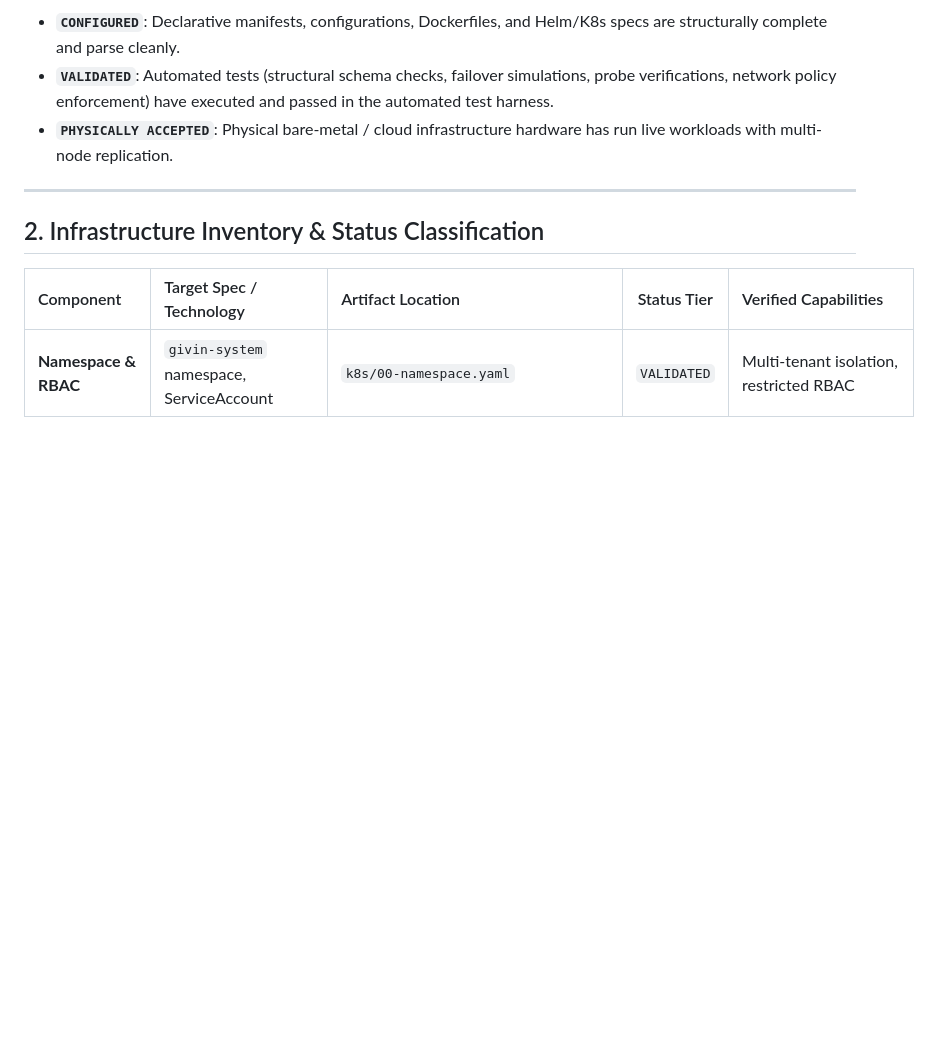
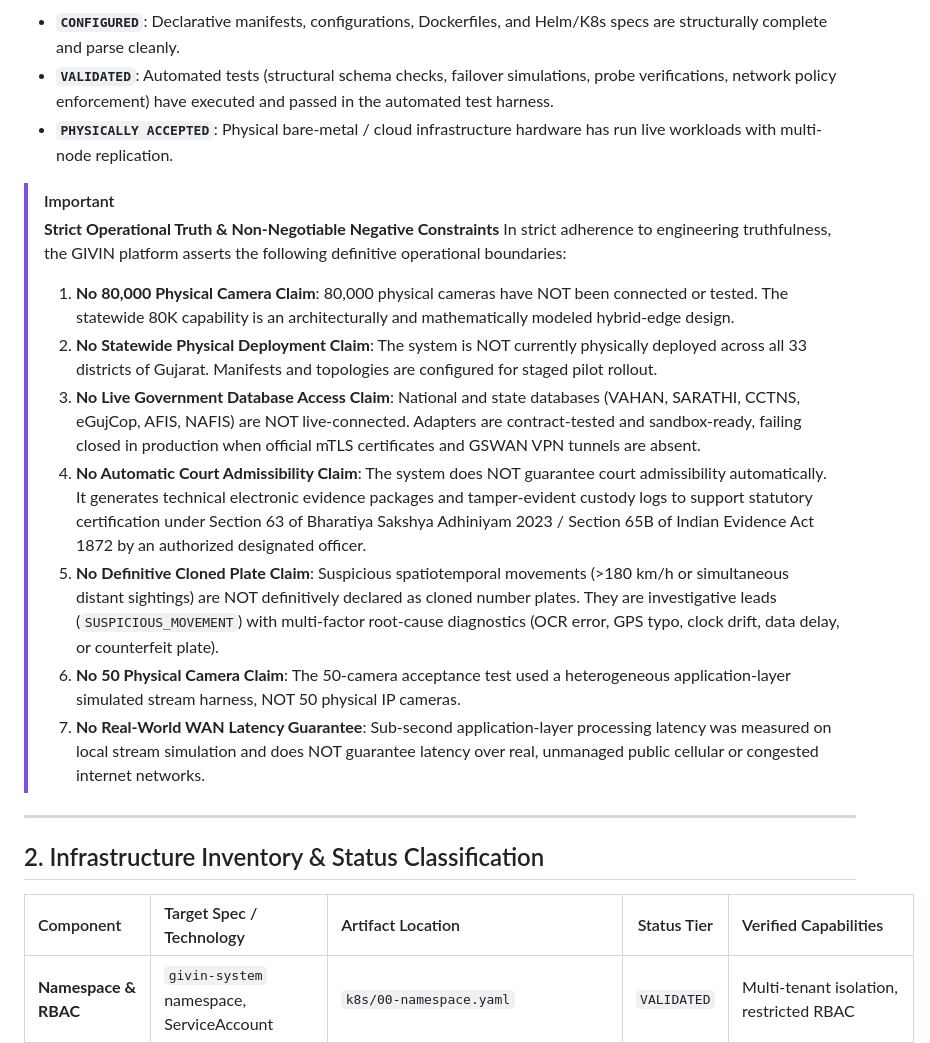
Before and after one commit to Goldypahal/GPH, a Markdown page: docs/DEPLOYMENT_ACCEPTANCE_REPORT.md, the part around the change. Rendered like a GitHub page; blank space fills up the shorter version.

Commit message:
docs: formalize non-negotiable negative constraints and strict operational truth disclaimers

```diff
--- a/docs/DEPLOYMENT_ACCEPTANCE_REPORT.md
+++ b/docs/DEPLOYMENT_ACCEPTANCE_REPORT.md
@@ -15,6 +15,17 @@ To ensure strict factual accuracy and avoid fabricated claims, all subsystem cap
 - **`CONFIGURED`**: Declarative manifests, configurations, Dockerfiles, and Helm/K8s specs are structurally complete and parse cleanly.
 - **`VALIDATED`**: Automated tests (structural schema checks, failover simulations, probe verifications, network policy enforcement) have executed and passed in the automated test harness.
 - **`PHYSICALLY ACCEPTED`**: Physical bare-metal / cloud infrastructure hardware has run live workloads with multi-node replication.
+
+> [!IMPORTANT]
+> **Strict Operational Truth & Non-Negotiable Negative Constraints**
+> In strict adherence to engineering truthfulness, the GIVIN platform asserts the following definitive operational boundaries:
+> 1. **No 80,000 Physical Camera Claim**: 80,000 physical cameras have NOT been connected or tested. The statewide 80K capability is an architecturally and mathematically modeled hybrid-edge design.
+> 2. **No Statewide Physical Deployment Claim**: The system is NOT currently physically deployed across all 33 districts of Gujarat. Manifests and topologies are configured for staged pilot rollout.
+> 3. **No Live Government Database Access Claim**: National and state databases (VAHAN, SARATHI, CCTNS, eGujCop, AFIS, NAFIS) are NOT live-connected. Adapters are contract-tested and sandbox-ready, failing closed in production when official mTLS certificates and GSWAN VPN tunnels are absent.
+> 4. **No Automatic Court Admissibility Claim**: The system does NOT guarantee court admissibility automatically. It generates technical electronic evidence packages and tamper-evident custody logs to support statutory certification under Section 63 of Bharatiya Sakshya Adhiniyam 2023 / Section 65B of Indian Evidence Act 1872 by an authorized designated officer.
+> 5. **No Definitive Cloned Plate Claim**: Suspicious spatiotemporal movements (>180 km/h or simultaneous distant sightings) are NOT definitively declared as cloned number plates. They are investigative leads (`SUSPICIOUS_MOVEMENT`) with multi-factor root-cause diagnostics (OCR error, GPS typo, clock drift, data delay, or counterfeit plate).
+> 6. **No 50 Physical Camera Claim**: The 50-camera acceptance test used a heterogeneous application-layer simulated stream harness, NOT 50 physical IP cameras.
+> 7. **No Real-World WAN Latency Guarantee**: Sub-second application-layer processing latency was measured on local stream simulation and does NOT guarantee latency over real, unmanaged public cellular or congested internet networks.
 
 ---
 
```
Also changed, not shown: docs/JUDGE_CLAIMS_MATRIX.md (+11 -0 lines).
